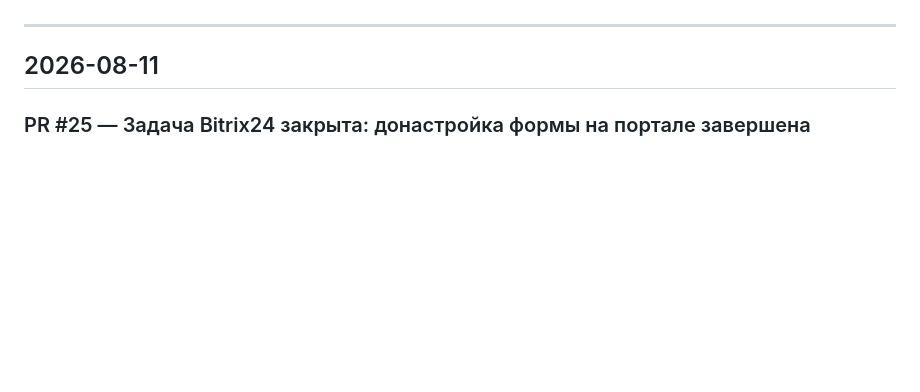
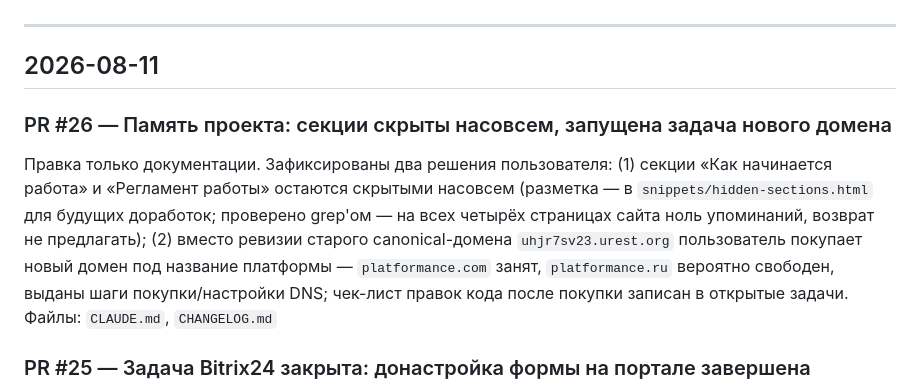
Before and after one commit to alexblacklucky/PLATFORMANCE, a Markdown page: CHANGELOG.md, the part around the change. Rendered like a GitHub page; blank space fills up the shorter version.

Commit message:
Память проекта: секции скрыты насовсем, запущена задача нового домена (#26)
Claude-Session: https://claude.ai/code/session_01AVRpDiFe7ga3forSdkeuJ8

Co-authored-by: Claude <noreply@anthropic.com>

```diff
--- a/CHANGELOG.md
+++ b/CHANGELOG.md
@@ -5,6 +5,10 @@
 ---
 
 ## 2026-08-11
+
+### PR #26 — Память проекта: секции скрыты насовсем, запущена задача нового домена
+Правка только документации. Зафиксированы два решения пользователя: (1) секции «Как начинается работа» и «Регламент работы» остаются скрытыми насовсем (разметка — в `snippets/hidden-sections.html` для будущих доработок; проверено grep'ом — на всех четырёх страницах сайта ноль упоминаний, возврат не предлагать); (2) вместо ревизии старого canonical-домена `uhjr7sv23.urest.org` пользователь покупает новый домен под название платформы — `platformance.com` занят, `platformance.ru` вероятно свободен, выданы шаги покупки/настройки DNS; чек-лист правок кода после покупки записан в открытые задачи.
+Файлы: `CLAUDE.md`, `CHANGELOG.md`
 
 ### PR #25 — Задача Bitrix24 закрыта: донастройка формы на портале завершена
 Правка только документации — код не менялся. Пользователь (пошагово вместе с Claude) завершил настройку CRM-формы на портале `b24-pdnc01.bitrix24.ru`: подключено собственное соглашение 152-ФЗ с реквизитами ИП и ссылкой на `privacy.html#consent`, стандартное дублирующее соглашение отключено; настроен редирект при успешной отправке на `thank-you.html` (раздел «Действие после отправки», доступен только в экспертном режиме редактора); «при неуспешной отправке» осознанно оставлено пустым — форма показывает ошибку на месте и сохраняет введённое. Тестовые лиды с прода дошли до CRM, пользователь подтвердил работоспособность. Задача убрана из «Известных открытых задач» в `CLAUDE.md`, статус и детали настройки зафиксированы там же.
```
Also changed, not shown: CLAUDE.md (+2 -2 lines).
